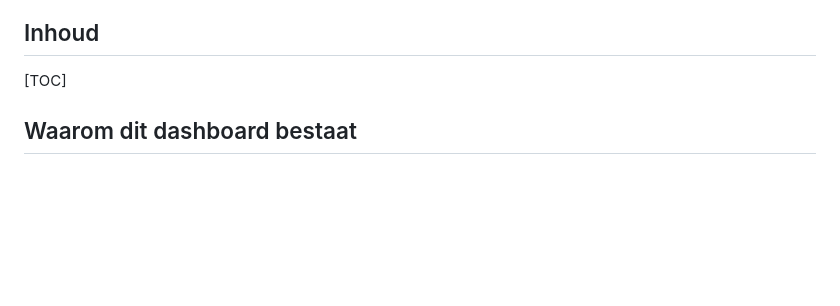
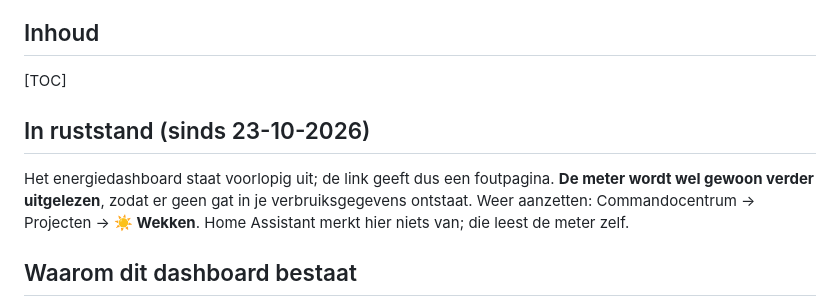
Before and after one commit to jacobv32424/energiedashboard, a Markdown page: Handleiding.md, the part around the change. GitHub-like rendering; blank space fills up the shorter version.

```diff
--- a/Handleiding.md
+++ b/Handleiding.md
@@ -6,6 +6,14 @@ wat elk onderdeel betekent. Geen technische kennis nodig.
 ## Inhoud
 
 [TOC]
+
+## In ruststand (sinds 23-10-2026)
+
+Het energiedashboard staat voorlopig uit; de link geeft dus een
+foutpagina. **De meter wordt wel gewoon verder uitgelezen**, zodat er
+geen gat in je verbruiksgegevens ontstaat. Weer aanzetten:
+Commandocentrum → Projecten → **☀️ Wekken**. Home Assistant merkt hier
+niets van; die leest de meter zelf.
 
 ## Waarom dit dashboard bestaat
 
```
Also changed, not shown: CLAUDE.md (+15 -0 lines).
